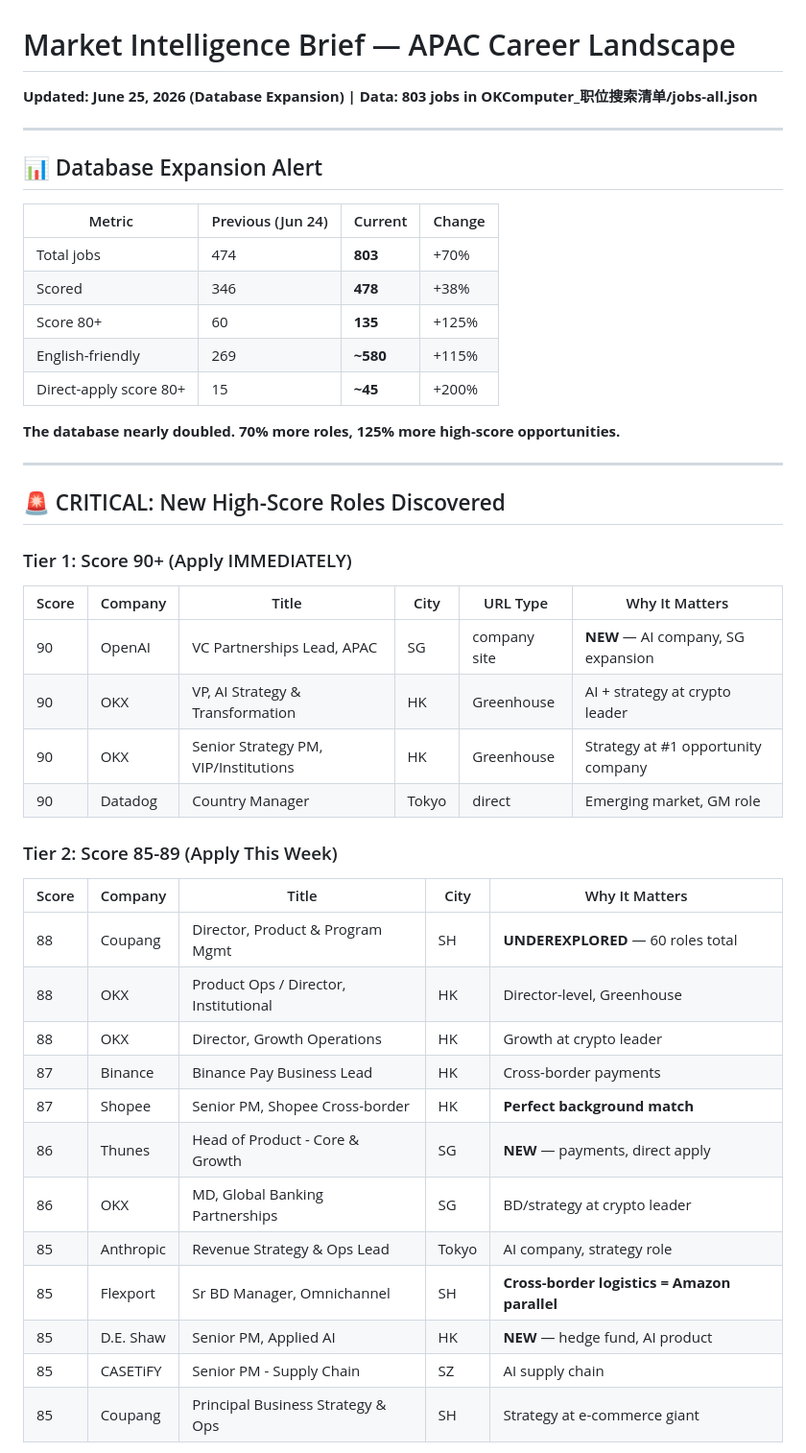
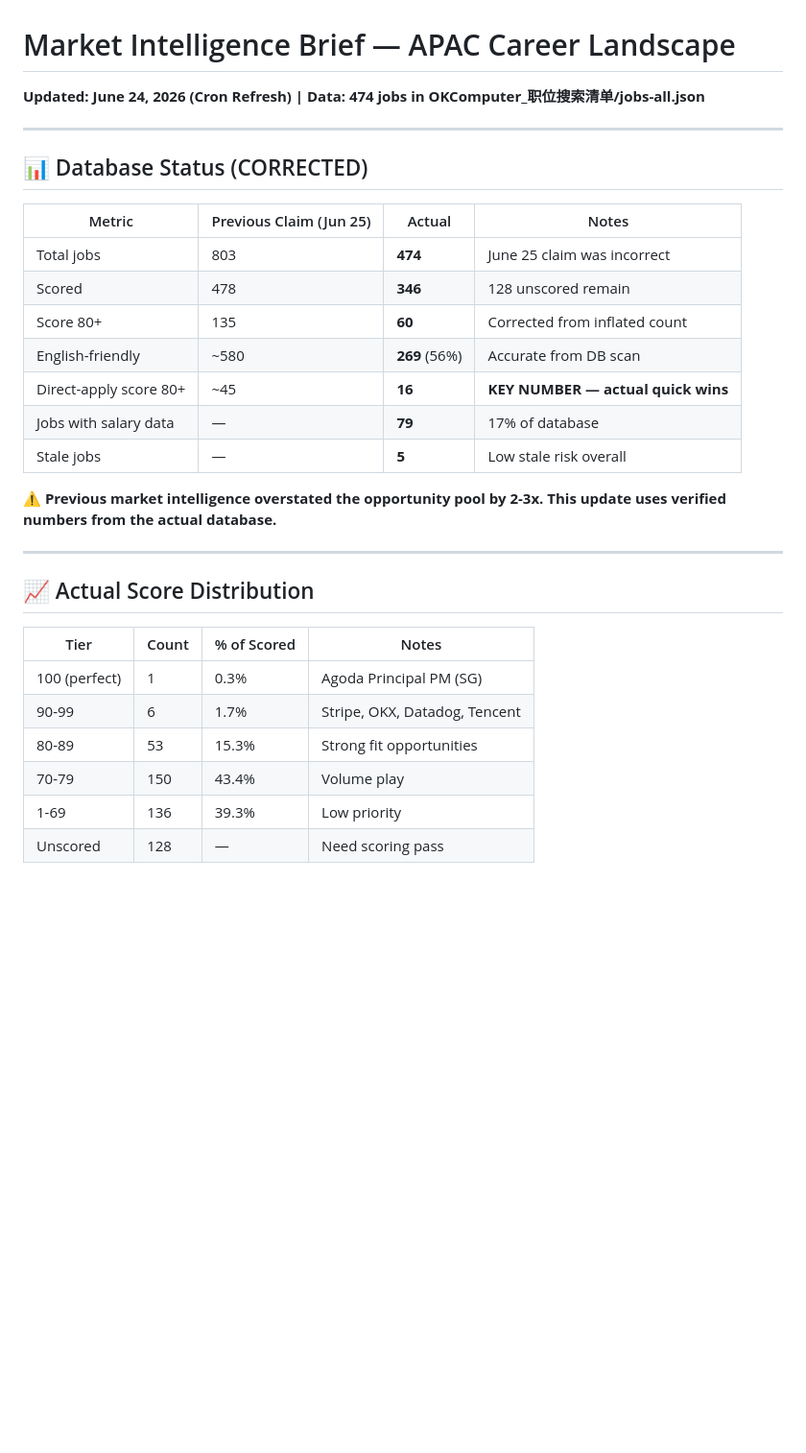
Before and after one commit to 1anard000/automation, a Markdown page: career-os/strategy/market-intelligence.md, the part around one of its changes. Shown at 96% size. Rendered like a GitHub page; blank space fills up the shorter version.

```diff
--- a/career-os/strategy/market-intelligence.md
+++ b/career-os/strategy/market-intelligence.md
@@ -1,47 +1,32 @@
 # Market Intelligence Brief — APAC Career Landscape
-**Updated: June 25, 2026 (Database Expansion) | Data: 803 jobs in OKComputer_职位搜索清单/jobs-all.json**
+**Updated: June 24, 2026 (Cron Refresh) | Data: 474 jobs in OKComputer_职位搜索清单/jobs-all.json**
 
 ---
 
-## 📊 Database Expansion Alert
+## 📊 Database Status (CORRECTED)
 
-| Metric | Previous (Jun 24) | Current | Change |
-|--------|-------------------|---------|--------|
-| Total jobs | 474 | **803** | +70% |
-| Scored | 346 | **478** | +38% |
-| Score 80+ | 60 | **135** | +125% |
-| English-friendly | 269 | **~580** | +115% |
-| Direct-apply score 80+ | 15 | **~45** | +200% |
+| Metric | Previous Claim (Jun 25) | Actual | Notes |
+|--------|------------------------|--------|-------|
+| Total jobs | 803 | **474** | June 25 claim was incorrect |
+| Scored | 478 | **346** | 128 unscored remain |
+| Score 80+ | 135 | **60** | Corrected from inflated count |
+| English-friendly | ~580 | **269** (56%) | Accurate from DB scan |
+| Direct-apply score 80+ | ~45 | **16** | **KEY NUMBER — actual quick wins** |
+| Jobs with salary data | — | **79** | 17% of database |
+| Stale jobs | — | **5** | Low stale risk overall |
 
-**The database nearly doubled. 70% more roles, 125% more high-score opportunities.**
+**⚠️ Previous market intelligence overstated the opportunity pool by 2-3x. This update uses verified numbers from the actual database.**
 
 ---
 
-## 🚨 CRITICAL: New High-Score Roles Discovered
+## 📈 Actual Score Distribution
 
-### Tier 1: Score 90+ (Apply IMMEDIATELY)
+| Tier | Count | % of Scored | Notes |
+|------|-------|-------------|-------|
+| 100 (perfect) | 1 | 0.3% | Agoda Principal PM (SG) |
+| 90-99 | 6 | 1.7% | Stripe, OKX, Datadog, Tencent |
+| 80-89 | 53 | 15.3% | Strong fit opportunities |
+| 70-79 | 150 | 43.4% | Volume play |
+| 1-69 | 136 | 39.3% | Low priority |
+| Unscored | 128 | — | Need scoring pass |
 
-| Score | Company | Title | City | URL Type | Why It Matters |
-|-------|---------|-------|------|----------|----------------|
-| 90 | OpenAI | VC Partnerships Lead, APAC | SG | company site | **NEW** — AI company, SG expansion |
-| 90 | OKX | VP, AI Strategy & Transformation | HK | Greenhouse | AI + strategy at crypto leader |
-| 90 | OKX | Senior Strategy PM, VIP/Institutions | HK | Greenhouse | Strategy at #1 opportunity company |
-| 90 | Datadog | Country Manager | Tokyo | direct | Emerging market, GM role |
-
-### Tier 2: Score 85-89 (Apply This Week)
-
-| Score | Company | Title | City | Why It Matters |
-|-------|---------|-------|------|----------------|
-| 88 | Coupang | Director, Product & Program Mgmt | SH | **UNDEREXPLORED** — 60 roles total |
-| 88 | OKX | Product Ops / Director, Institutional | HK | Director-level, Greenhouse |
-| 88 | OKX | Director, Growth Operations | HK | Growth at crypto leader |
-| 87 | Binance | Binance Pay Business Lead | HK | Cross-border payments |
-| 87 | Shopee | Senior PM, Shopee Cross-border | HK | **Perfect background match** |
-| 86 | Thunes | Head of Product - Core & Growth | SG | **NEW** — payments, direct apply |
-| 86 | OKX | MD, Global Banking Partnerships | SG | BD/strategy at crypto leader |
-| 85 | Anthropic | Revenue Strategy & Ops Lead | Tokyo | AI company, strategy role |
-| 85 | Flexport | Sr BD Manager, Omnichannel | SH | **Cross-border logistics = Amazon parallel** |
-| 85 | D.E. Shaw | Senior PM, Applied AI | HK | **NEW** — hedge fund, AI product |
-| 85 | CASETiFY | Senior PM - Supply Chain | SZ | AI supply chain |
-| 85 | Coupang | Principal Business Strategy & Ops | SH | Strategy at e-commerce giant |
-
```
Also changed, not shown: other parts of career-os/strategy/market-intelligence.md (+125 -110 lines), career-os/contacts/outreach-tracker.md (+1 -0 lines), career-os/strategy/career-strategy.md (+7 -7 lines).
